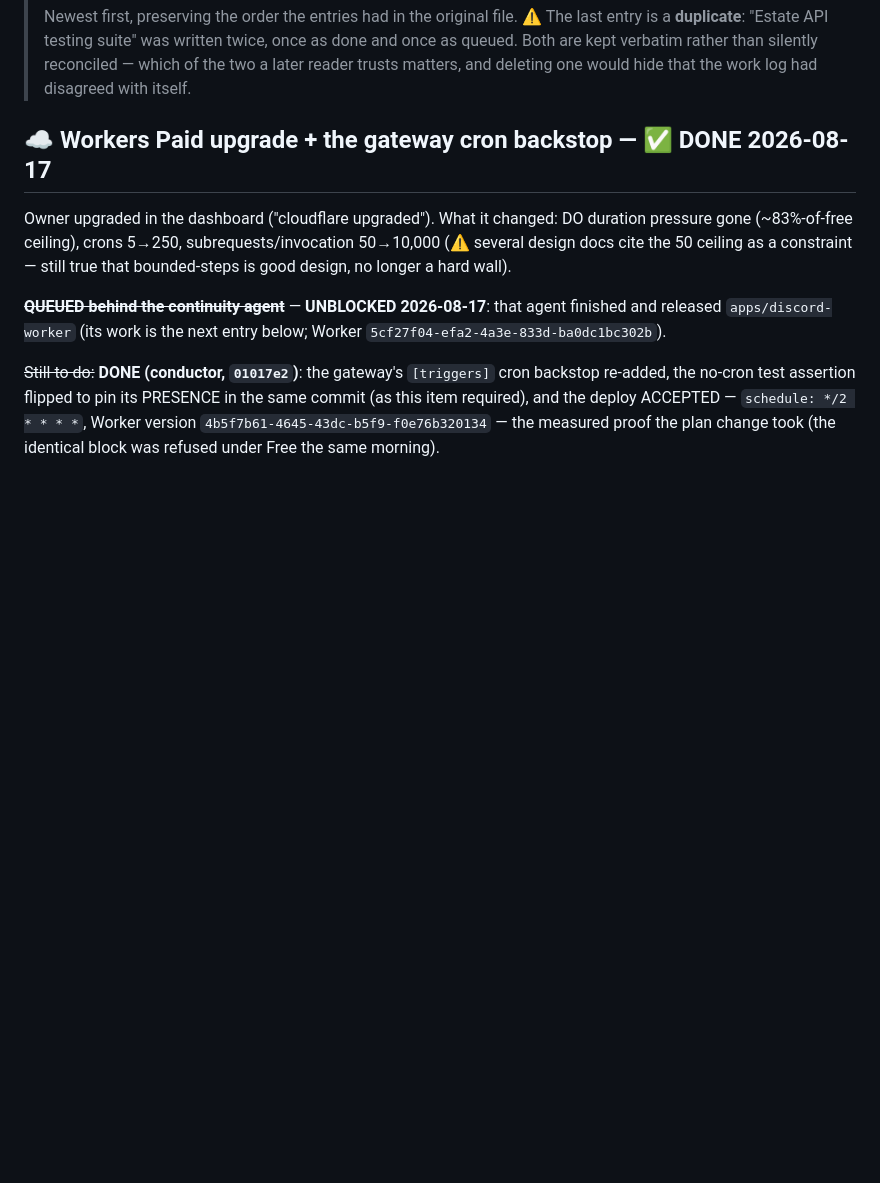
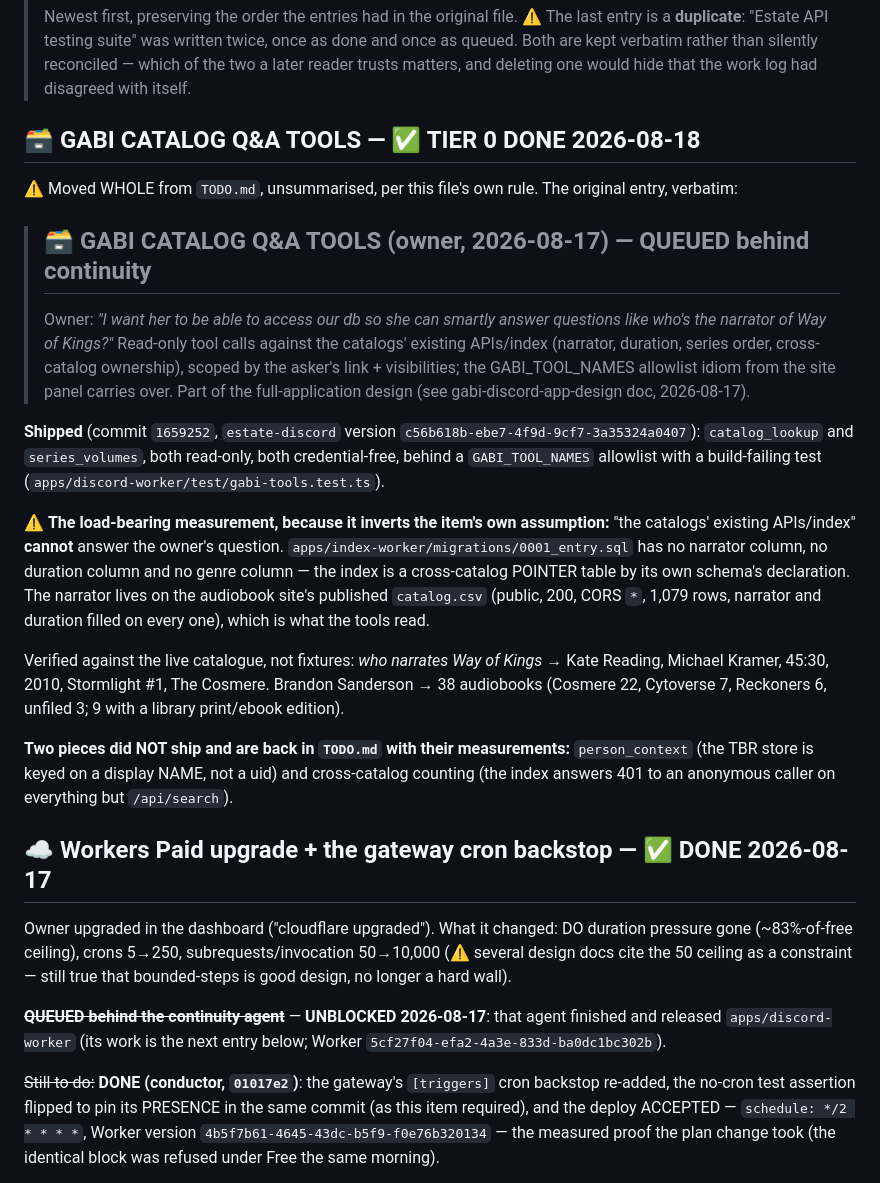
Before and after one commit to skymitch9/catalog-platform, a Markdown page: docs/DONE.md, the part around the change. Rendered like a GitHub page; blank space fills up the shorter version.

```diff
--- a/docs/DONE.md
+++ b/docs/DONE.md
@@ -12,6 +12,43 @@
 > twice, once as done and once as queued. Both are kept verbatim rather than
 > silently reconciled — which of the two a later reader trusts matters, and
 > deleting one would hide that the work log had disagreed with itself.
+
+## 🗃️ GABI CATALOG Q&A TOOLS — ✅ TIER 0 DONE 2026-08-18
+
+⚠️ Moved WHOLE from `TODO.md`, unsummarised, per this file's own rule. The
+original entry, verbatim:
+
+> ## 🗃️ GABI CATALOG Q&A TOOLS (owner, 2026-08-17) — QUEUED behind continuity
+>
+> Owner: *"I want her to be able to access our db so she can smartly answer
+> questions like who's the narrator of Way of Kings?"* Read-only tool calls
+> against the catalogs' existing APIs/index (narrator, duration, series order,
+> cross-catalog ownership), scoped by the asker's link + visibilities; the
+> GABI_TOOL_NAMES allowlist idiom from the site panel carries over. Part of
+> the full-application design (see gabi-discord-app-design doc, 2026-08-17).
+
+**Shipped** (commit `1659252`, `estate-discord` version
+`c56b618b-ebe7-4f9d-9cf7-3a35324a0407`): `catalog_lookup` and `series_volumes`,
+both read-only, both credential-free, behind a `GABI_TOOL_NAMES` allowlist with
+a build-failing test (`apps/discord-worker/test/gabi-tools.test.ts`).
+
+⚠️ **The load-bearing measurement, because it inverts the item's own
+assumption:** "the catalogs' existing APIs/index" **cannot** answer the owner's
+question. `apps/index-worker/migrations/0001_entry.sql` has no narrator column,
+no duration column and no genre column — the index is a cross-catalog POINTER
+table by its own schema's declaration. The narrator lives on the audiobook
+site's published `catalog.csv` (public, 200, CORS `*`, 1,079 rows, narrator and
+duration filled on every one), which is what the tools read.
+
+Verified against the live catalogue, not fixtures: *who narrates Way of Kings*
+→ Kate Reading, Michael Kramer, 45:30, 2010, Stormlight #1, The Cosmere.
+Brandon Sanderson → 38 audiobooks (Cosmere 22, Cytoverse 7, Reckoners 6,
+unfiled 3; 9 with a library print/ebook edition).
+
+**Two pieces did NOT ship and are back in `TODO.md` with their measurements:**
+`person_context` (the TBR store is keyed on a display NAME, not a uid) and
+cross-catalog counting (the index answers 401 to an anonymous caller on
+everything but `/api/search`).
 
 ## ☁️ Workers Paid upgrade + the gateway cron backstop — ✅ DONE 2026-08-17
 
```
Also changed, not shown: docs/TODO.md (+52 -7 lines).
